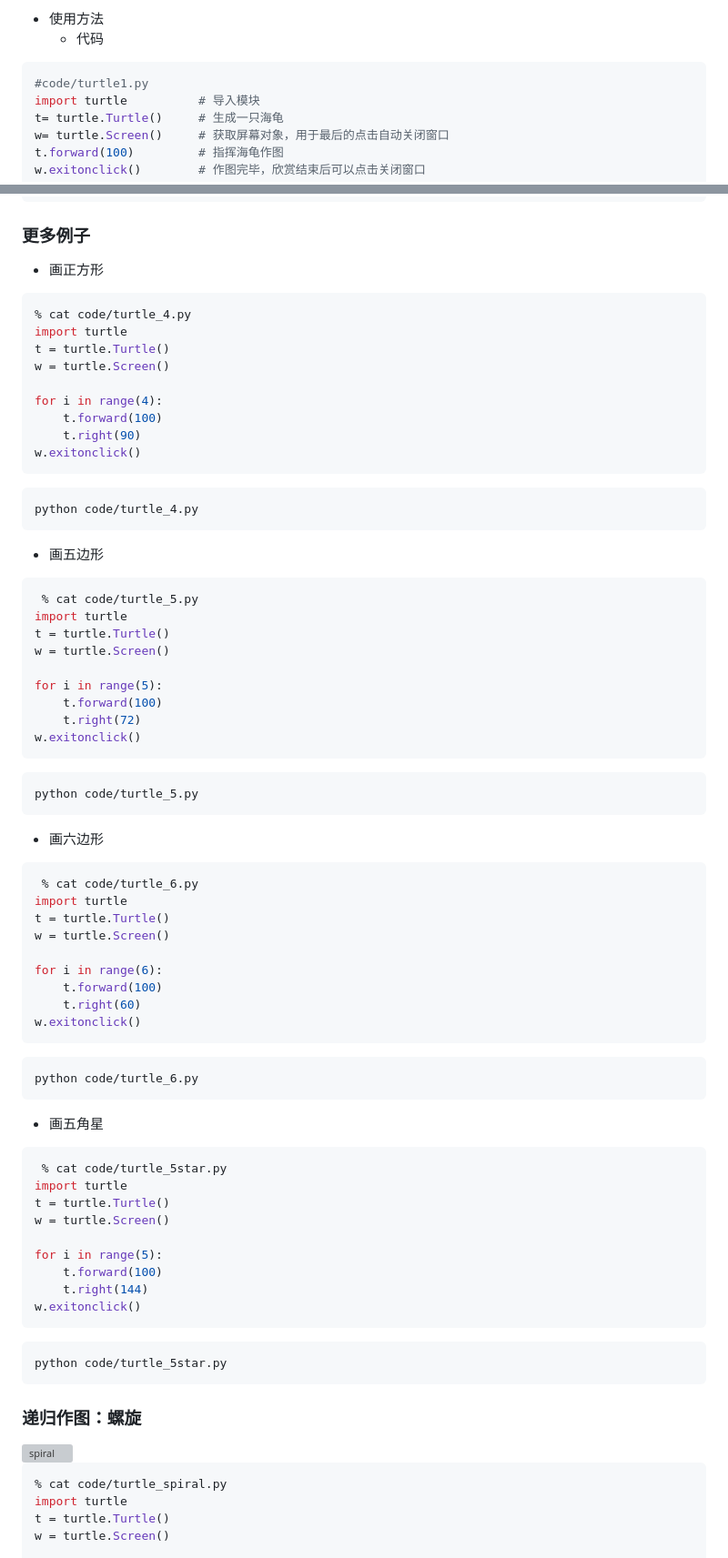
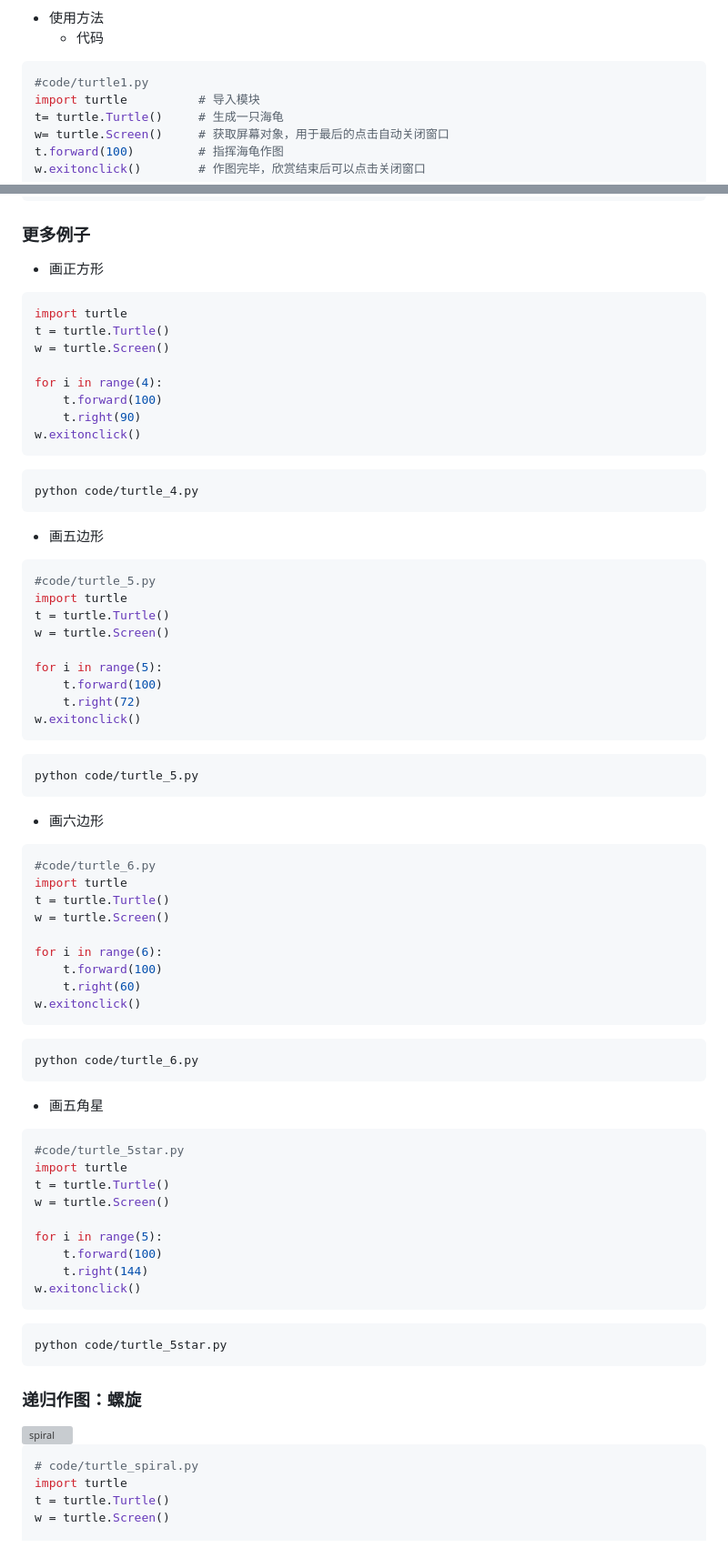
Before and after one commit to Patrickxzm/dsa2026, a Markdown page: ch05.md, 2 parts joined by grey strips. Shown at 91% size. GitHub-like rendering; grey boxes are pictures that could not be loaded.

Commit message:
海龟绘图代码说明改python

````diff
--- a/ch05.md
+++ b/ch05.md
@@ -233,7 +233,7 @@ palcheck('nolemonnomelon')
 
 * 使用方法
   - 代码
-```console
+```python
 #code/turtle1.py
 import turtle          # 导入模块
 t= turtle.Turtle()     # 生成一只海龟
@@ -249,8 +249,8 @@ python code/turtle1.py
 ### 更多例子
 
 - 画正方形
-```console
-% cat code/turtle_4.py
+
+```python
 import turtle
 t = turtle.Turtle()
 w = turtle.Screen()
@@ -264,8 +264,8 @@ w.exitonclick()
 python code/turtle_4.py
 ```
 - 画五边形
-```console
- % cat code/turtle_5.py
+```python
+#code/turtle_5.py
 import turtle
 t = turtle.Turtle()
 w = turtle.Screen()
@@ -279,8 +279,8 @@ w.exitonclick()
 python code/turtle_5.py
 ```
 - 画六边形
-```console
- % cat code/turtle_6.py
+```python
+#code/turtle_6.py
 import turtle
 t = turtle.Turtle()
 w = turtle.Screen()
@@ -294,8 +294,8 @@ w.exitonclick()
 python code/turtle_6.py
 ```
 - 画五角星
-```console
- % cat code/turtle_5star.py
+```python
+#code/turtle_5star.py
 import turtle
 t = turtle.Turtle()
 w = turtle.Screen()
@@ -314,8 +314,8 @@ python code/turtle_5star.py
 
 <img alt="spiral" src="images/spiral.jpeg" width=500>
 
-```console
-% cat code/turtle_spiral.py
+```python
+# code/turtle_spiral.py
 import turtle
 t = turtle.Turtle()
 w = turtle.Screen()
````
